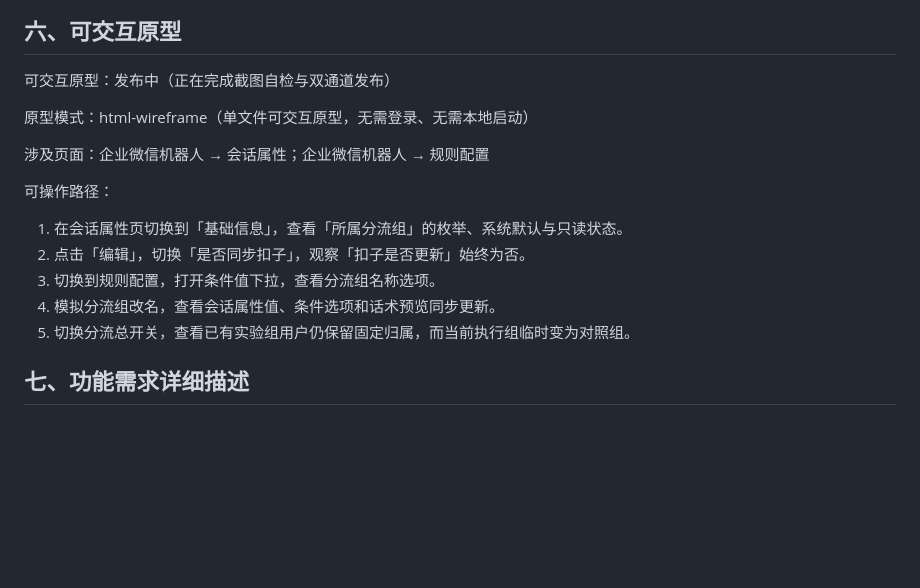
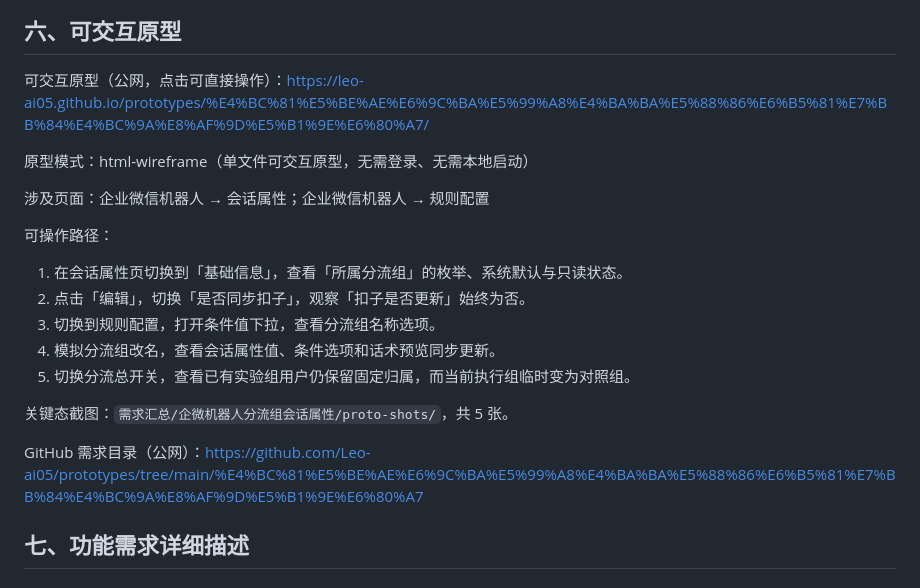
Before and after one commit to Leo-ai05/prototypes, a Markdown page: 企微机器人分流组会话属性/PRD-企微机器人分流组会话属性.md, the part around the change. GitHub-like rendering; blank space fills up the shorter version.

Commit message:
chore: 同步「企微机器人分流组会话属性」原型与文档

```diff
--- a/企微机器人分流组会话属性/PRD-企微机器人分流组会话属性.md
+++ b/企微机器人分流组会话属性/PRD-企微机器人分流组会话属性.md
@@ -72,7 +72,7 @@ flowchart TD
 
 ## 六、可交互原型
 
-可交互原型：发布中（正在完成截图自检与双通道发布）
+可交互原型（公网，点击可直接操作）：https://leo-ai05.github.io/prototypes/%E4%BC%81%E5%BE%AE%E6%9C%BA%E5%99%A8%E4%BA%BA%E5%88%86%E6%B5%81%E7%BB%84%E4%BC%9A%E8%AF%9D%E5%B1%9E%E6%80%A7/
 
 原型模式：html-wireframe（单文件可交互原型，无需登录、无需本地启动）
 
@@ -85,6 +85,10 @@ flowchart TD
 3. 切换到规则配置，打开条件值下拉，查看分流组名称选项。
 4. 模拟分流组改名，查看会话属性值、条件选项和话术预览同步更新。
 5. 切换分流总开关，查看已有实验组用户仍保留固定归属，而当前执行组临时变为对照组。
+
+关键态截图：`需求汇总/企微机器人分流组会话属性/proto-shots/`，共 5 张。
+
+GitHub 需求目录（公网）：https://github.com/Leo-ai05/prototypes/tree/main/%E4%BC%81%E5%BE%AE%E6%9C%BA%E5%99%A8%E4%BA%BA%E5%88%86%E6%B5%81%E7%BB%84%E4%BC%9A%E8%AF%9D%E5%B1%9E%E6%80%A7
 
 ## 七、功能需求详细描述
 
```
